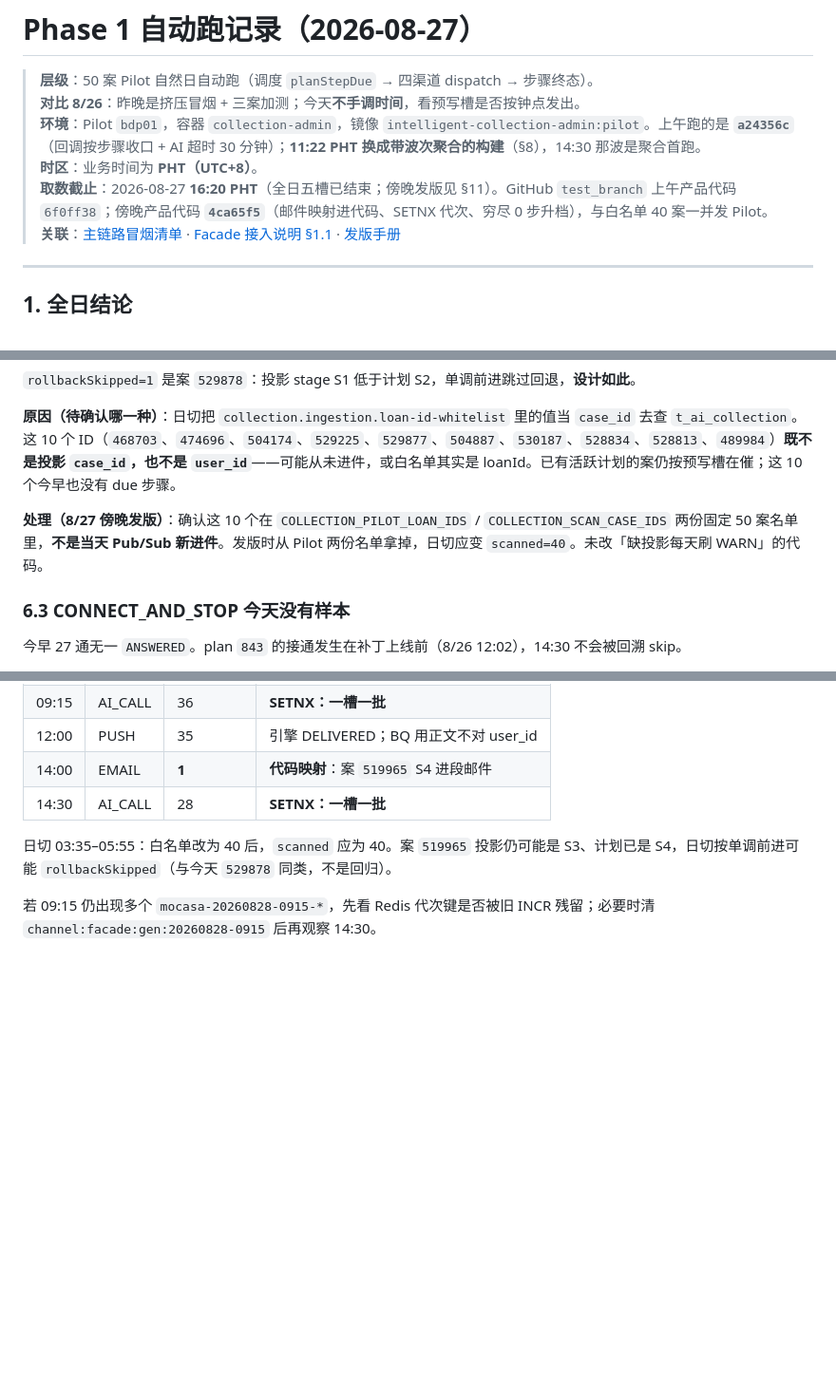
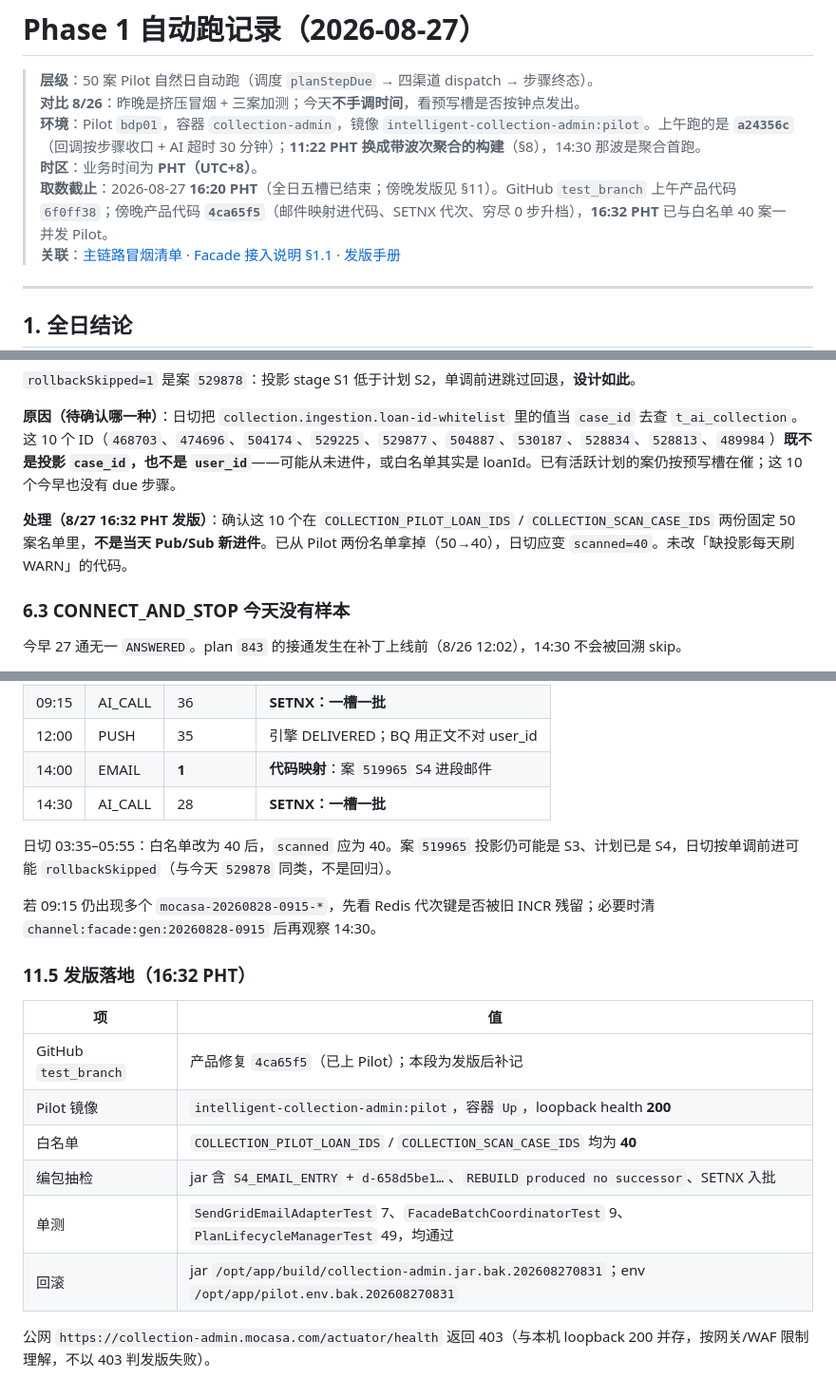
Before and after one commit to katherineliu2102/Intelligent-Collection-V1, a Markdown page: docs/testing/MOCASA催收系统升级_Phase1_自动跑记录_20260827.md, 3 parts joined by grey strips. Shown at 95% size. Drawn GitHub-style; blank space fills up the shorter version.

Commit message:
docs(testing): 补记 8/27 16:32 Pilot 发版与白名单 40 案。
Co-authored-by: Cursor <cursoragent@cursor.com>

```diff
--- a/docs/testing/MOCASA催收系统升级_Phase1_自动跑记录_20260827.md
+++ b/docs/testing/MOCASA催收系统升级_Phase1_自动跑记录_20260827.md
@@ -4,7 +4,7 @@
 > **对比 8/26**：昨晚是挤压冒烟 + 三案加测；今天**不手调时间**，看预写槽是否按钟点发出。
 > **环境**：Pilot `bdp01`，容器 `collection-admin`，镜像 `intelligent-collection-admin:pilot`。上午跑的是 **`a24356c`**（回调按步骤收口 + AI 超时 30 分钟）；**11:22 PHT 换成带波次聚合的构建**（§8），14:30 那波是聚合首跑。
 > **时区**：业务时间为 **PHT（UTC+8）**。
-> **取数截止**：2026-08-27 **16:20 PHT**（全日五槽已结束；傍晚发版见 §11）。GitHub `test_branch` 上午产品代码 `6f0ff38`；傍晚产品代码 **`4ca65f5`**（邮件映射进代码、SETNX 代次、穷尽 0 步升档），与白名单 40 案一并发 Pilot。
+> **取数截止**：2026-08-27 **16:20 PHT**（全日五槽已结束；傍晚发版见 §11）。GitHub `test_branch` 上午产品代码 `6f0ff38`；傍晚产品代码 **`4ca65f5`**（邮件映射进代码、SETNX 代次、穷尽 0 步升档），**16:32 PHT** 已与白名单 40 案一并发 Pilot。
 > **关联**：[主链路冒烟清单](./MOCASA催收系统升级_Phase1_主链路冒烟清单.md) · [Facade 接入说明 §1.1](../channel/MOCASA催收系统升级_Phase1_AI_Call_Facade接入说明.md) · [发版手册](../channel/MOCASA催收系统升级_Phase1_发版手册.md)
 
 ---
@@ -186,7 +186,7 @@ BQ 对账见 §9.2：不靠 `label` 也能对上。异步写入大约在 `12:00:
 
 **原因（待确认哪一种）**：日切把 `collection.ingestion.loan-id-whitelist` 里的值当 `case_id` 去查 `t_ai_collection`。这 10 个 ID（`468703`、`474696`、`504174`、`529225`、`529877`、`504887`、`530187`、`528834`、`528813`、`489984`）**既不是投影 `case_id`，也不是 `user_id`**——可能从未进件，或白名单其实是 loanId。已有活跃计划的案仍按预写槽在催；这 10 个今早也没有 due 步骤。
 
-**处理（8/27 傍晚发版）**：确认这 10 个在 `COLLECTION_PILOT_LOAN_IDS` / `COLLECTION_SCAN_CASE_IDS` 两份固定 50 案名单里，**不是当天 Pub/Sub 新进件**。发版时从 Pilot 两份名单拿掉，日切应变 `scanned=40`。未改「缺投影每天刷 WARN」的代码。
+**处理（8/27 16:32 PHT 发版）**：确认这 10 个在 `COLLECTION_PILOT_LOAN_IDS` / `COLLECTION_SCAN_CASE_IDS` 两份固定 50 案名单里，**不是当天 Pub/Sub 新进件**。已从 Pilot 两份名单拿掉（50→40），日切应变 `scanned=40`。未改「缺投影每天刷 WARN」的代码。
 
 ### 6.3 CONNECT_AND_STOP 今天没有样本
 
@@ -367,3 +367,16 @@ PEL 重试会反复进内存 `rebuildCounter`。计满 `max-rebuild-count=2` 后
 日切 03:35–05:55：白名单改为 40 后，`scanned` 应为 40。案 `519965` 投影仍可能是 S3、计划已是 S4，日切按单调前进可能 `rollbackSkipped`（与今天 `529878` 同类，不是回归）。
 
 若 09:15 仍出现多个 `mocasa-20260828-0915-*`，先看 Redis 代次键是否被旧 INCR 残留；必要时清 `channel:facade:gen:20260828-0915` 后再观察 14:30。
+
+### 11.5 发版落地（16:32 PHT）
+
+| 项 | 值 |
+|---|---|
+| GitHub `test_branch` | 产品修复 `4ca65f5`（已上 Pilot）；本段为发版后补记 |
+| Pilot 镜像 | `intelligent-collection-admin:pilot`，容器 `Up`，loopback health **200** |
+| 白名单 | `COLLECTION_PILOT_LOAN_IDS` / `COLLECTION_SCAN_CASE_IDS` 均为 **40** |
+| 编包抽检 | jar 含 `S4_EMAIL_ENTRY` + `d-658d5be1…`、`REBUILD produced no successor`、SETNX 入批 |
+| 单测 | `SendGridEmailAdapterTest` 7、`FacadeBatchCoordinatorTest` 9、`PlanLifecycleManagerTest` 49，均通过 |
+| 回滚 | jar `/opt/app/build/collection-admin.jar.bak.202608270831`；env `/opt/app/pilot.env.bak.202608270831` |
+
+公网 `https://collection-admin.mocasa.com/actuator/health` 返回 403（与本机 loopback 200 并存，按网关/WAF 限制理解，不以 403 判发版失败）。
```
Also changed, not shown: other parts of docs/testing/MOCASA催收系统升级_Phase1_自动跑记录_20260827.md (+2 -2 lines).
